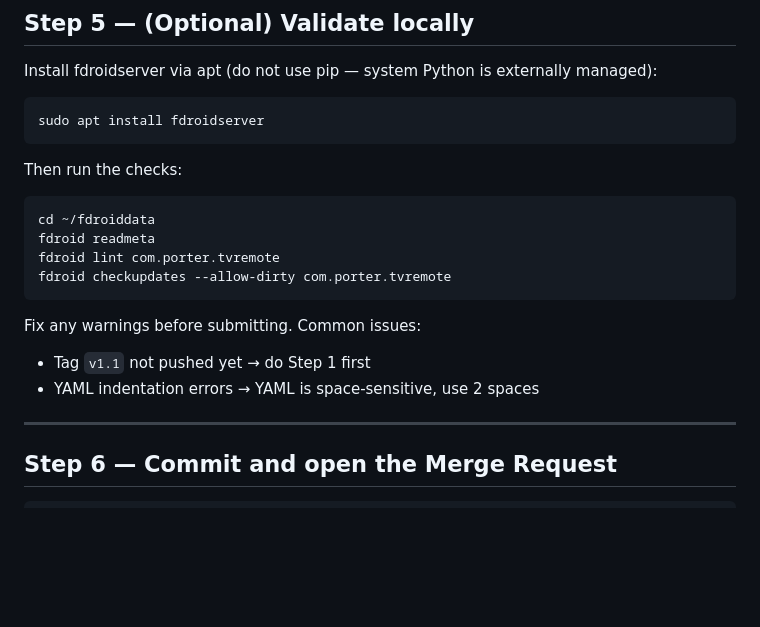
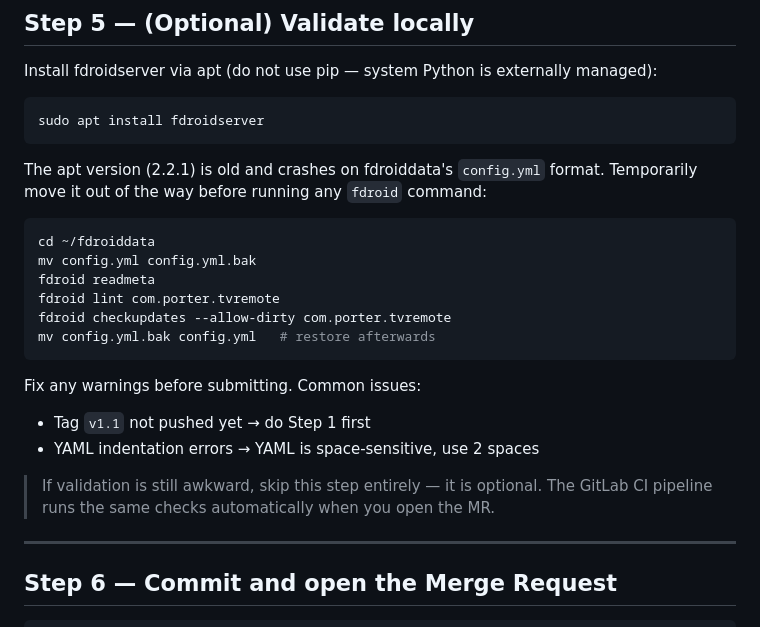
Before and after one commit to Legvan/tv-remote, a Markdown page: F-DROID-SUBMISSION.md, the part around the change. Drawn GitHub-style; blank space fills up the shorter version.

Commit message:
Fix Step 5: move config.yml before fdroid lint (apt 2.2.1 incompatibility)
fdroidserver 2.2.1 from apt crashes on fdroiddata's serverwebroot dict format.
Workaround: mv config.yml aside before running fdroid commands.

Co-Authored-By: Claude Sonnet 4.6 <noreply@anthropic.com>

````diff
--- a/F-DROID-SUBMISSION.md
+++ b/F-DROID-SUBMISSION.md
@@ -64,18 +64,24 @@ Install fdroidserver via apt (do not use pip — system Python is externally man
 sudo apt install fdroidserver
 ```
 
-Then run the checks:
+The apt version (2.2.1) is old and crashes on fdroiddata's `config.yml` format.
+Temporarily move it out of the way before running any `fdroid` command:
 
 ```bash
 cd ~/fdroiddata
+mv config.yml config.yml.bak
 fdroid readmeta
 fdroid lint com.porter.tvremote
 fdroid checkupdates --allow-dirty com.porter.tvremote
+mv config.yml.bak config.yml   # restore afterwards
 ```
 
 Fix any warnings before submitting. Common issues:
 - Tag `v1.1` not pushed yet → do Step 1 first
 - YAML indentation errors → YAML is space-sensitive, use 2 spaces
+
+> If validation is still awkward, skip this step entirely — it is optional.
+> The GitLab CI pipeline runs the same checks automatically when you open the MR.
 
 ---
 
````
